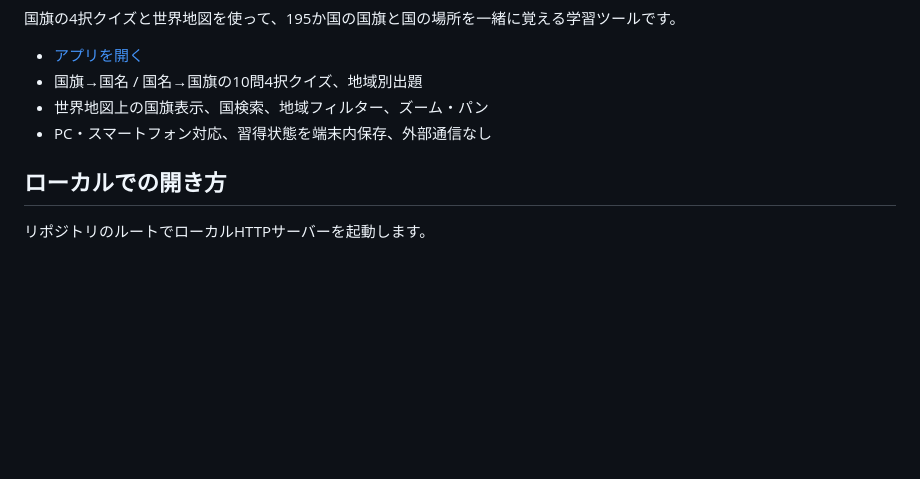
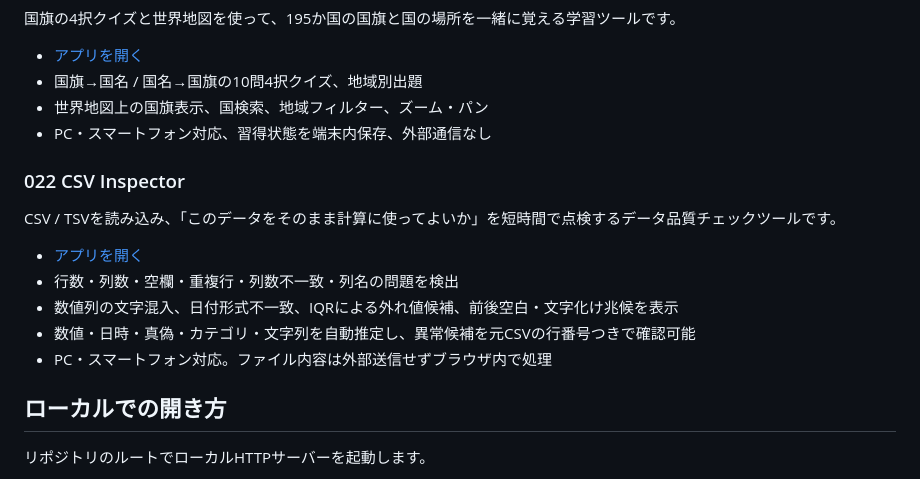
Before and after one commit to okumurap/my-html-tools, a Markdown page: README.md, the part around the change. Drawn GitHub-style; blank space fills up the shorter version.

Commit message:
docs: document CSV Inspector

```diff
--- a/README.md
+++ b/README.md
@@ -184,6 +184,16 @@ PDF図面上に寸法IDを配置し、図面表記、基準値、公差、分類
 - 世界地図上の国旗表示、国検索、地域フィルター、ズーム・パン
 - PC・スマートフォン対応、習得状態を端末内保存、外部通信なし
 
+### 022 CSV Inspector
+
+CSV / TSVを読み込み、「このデータをそのまま計算に使ってよいか」を短時間で点検するデータ品質チェックツールです。
+
+- [アプリを開く](./tools/csv-inspector/)
+- 行数・列数・空欄・重複行・列数不一致・列名の問題を検出
+- 数値列の文字混入、日付形式不一致、IQRによる外れ値候補、前後空白・文字化け兆候を表示
+- 数値・日時・真偽・カテゴリ・文字列を自動推定し、異常候補を元CSVの行番号つきで確認可能
+- PC・スマートフォン対応。ファイル内容は外部送信せずブラウザ内で処理
+
 ## ローカルでの開き方
 
 リポジトリのルートでローカルHTTPサーバーを起動します。
```
